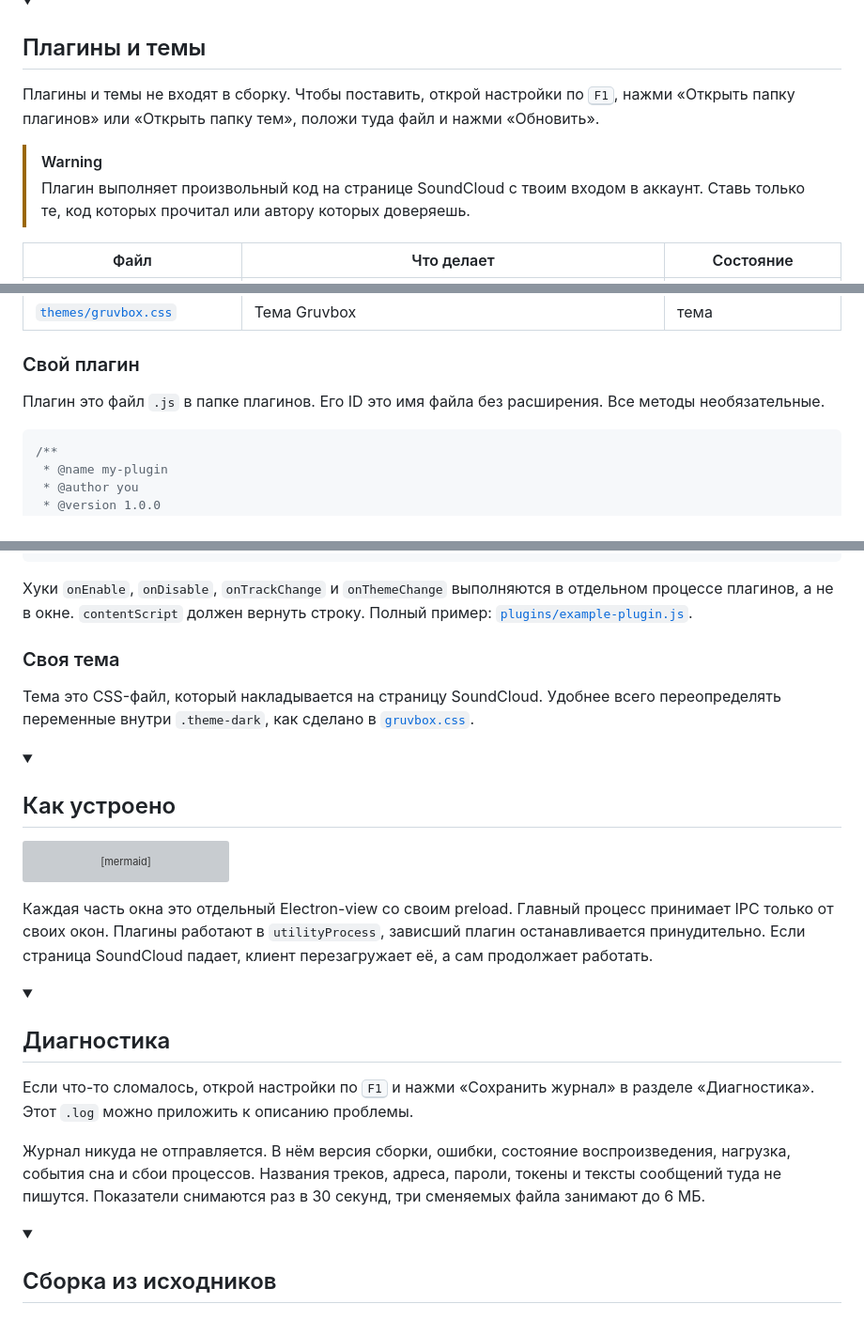
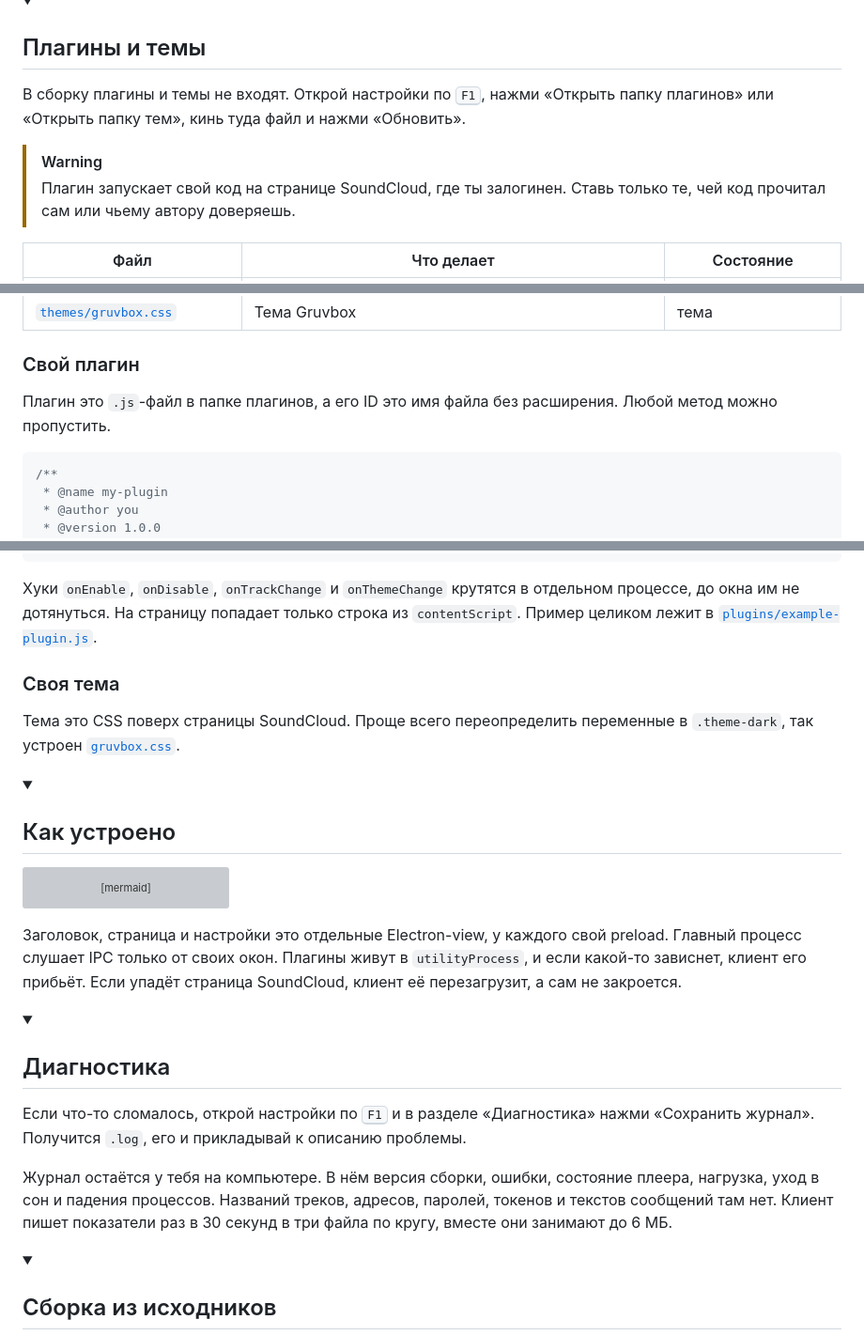
Before and after one commit to zxczxczxczxczxczxc1111/soundcloud-desktop, a Markdown page: README.md, 3 parts joined by grey strips. Shown at 94% size. Rendered like a GitHub page; folded sections open; grey boxes are pictures that could not be loaded.

````diff
--- a/README.md
+++ b/README.md
@@ -117,10 +115,10 @@
 <details>
 <summary><h2>Плагины и темы</h2></summary>
 
-Плагины и темы не входят в сборку. Чтобы поставить, открой настройки по <kbd>F1</kbd>, нажми «Открыть папку плагинов» или «Открыть папку тем», положи туда файл и нажми «Обновить».
+В сборку плагины и темы не входят. Открой настройки по <kbd>F1</kbd>, нажми «Открыть папку плагинов» или «Открыть папку тем», кинь туда файл и нажми «Обновить».
 
 > [!WARNING]
-> Плагин выполняет произвольный код на странице SoundCloud с твоим входом в аккаунт. Ставь только те, код которых прочитал или автору которых доверяешь.
+> Плагин запускает свой код на странице SoundCloud, где ты залогинен. Ставь только те, чей код прочитал сам или чьему автору доверяешь.
 
 | Файл | Что делает | Состояние |
 |---|---|---|
@@ -132,7 +130,7 @@
 
 ### Свой плагин
 
-Плагин это файл `.js` в папке плагинов. Его ID это имя файла без расширения. Все методы необязательные.
+Плагин это `.js`-файл в папке плагинов, а его ID это имя файла без расширения. Любой метод можно пропустить.
 
 ```js
 /**
@@ -166,11 +164,11 @@ module.exports = {
 };
 ```
 
-Хуки `onEnable`, `onDisable`, `onTrackChange` и `onThemeChange` выполняются в отдельном процессе плагинов, а не в окне. `contentScript` должен вернуть строку. Полный пример: [`plugins/example-plugin.js`](plugins/example-plugin.js).
+Хуки `onEnable`, `onDisable`, `onTrackChange` и `onThemeChange` крутятся в отдельном процессе, до окна им не дотянуться. На страницу попадает только строка из `contentScript`. Пример целиком лежит в [`plugins/example-plugin.js`](plugins/example-plugin.js).
 
 ### Своя тема
 
-Тема это CSS-файл, который накладывается на страницу SoundCloud. Удобнее всего переопределять переменные внутри `.theme-dark`, как сделано в [`gruvbox.css`](themes/gruvbox.css).
+Тема это CSS поверх страницы SoundCloud. Проще всего переопределить переменные в `.theme-dark`, так устроен [`gruvbox.css`](themes/gruvbox.css).
 
 </details>
 
@@ -196,16 +194,16 @@ flowchart LR
     main --> hook[("Вебхук")]
 ```
 
-Каждая часть окна это отдельный Electron-view со своим preload. Главный процесс принимает IPC только от своих окон. Плагины работают в `utilityProcess`, зависший плагин останавливается принудительно. Если страница SoundCloud падает, клиент перезагружает её, а сам продолжает работать.
+Заголовок, страница и настройки это отдельные Electron-view, у каждого свой preload. Главный процесс слушает IPC только от своих окон. Плагины живут в `utilityProcess`, и если какой-то зависнет, клиент его прибьёт. Если упадёт страница SoundCloud, клиент её перезагрузит, а сам не закроется.
 
 </details>
 
 <details>
 <summary><h2>Диагностика</h2></summary>
 
-Если что-то сломалось, открой настройки по <kbd>F1</kbd> и нажми «Сохранить журнал» в разделе «Диагностика». Этот `.log` можно приложить к описанию проблемы.
+Если что-то сломалось, открой настройки по <kbd>F1</kbd> и в разделе «Диагностика» нажми «Сохранить журнал». Получится `.log`, его и прикладывай к описанию проблемы.
 
-Журнал никуда не отправляется. В нём версия сборки, ошибки, состояние воспроизведения, нагрузка, события сна и сбои процессов. Названия треков, адреса, пароли, токены и тексты сообщений туда не пишутся. Показатели снимаются раз в 30 секунд, три сменяемых файла занимают до 6 МБ.
+Журнал остаётся у тебя на компьютере. В нём версия сборки, ошибки, состояние плеера, нагрузка, уход в сон и падения процессов. Названий треков, адресов, паролей, токенов и текстов сообщений там нет. Клиент пишет показатели раз в 30 секунд в три файла по кругу, вместе они занимают до 6 МБ.
 
 </details>
 
````
Also changed, not shown: other parts of README.md (+18 -20 lines).
